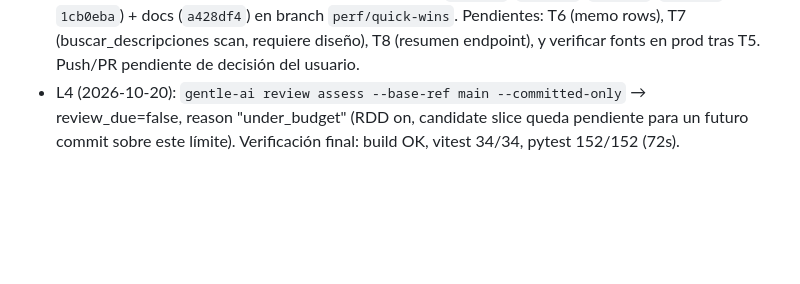
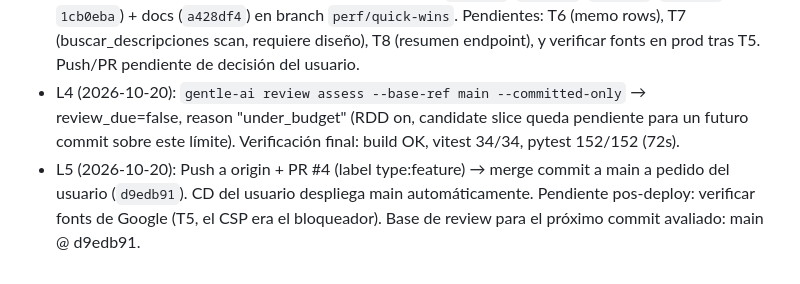
Before and after one commit to mjfernandez-dev/expense-tracker, a Markdown page: odd/tasks/perf-quick-wins.md, the part around the change. Rendered like a GitHub page; blank space fills up the shorter version.

Commit message:
docs: log PR merge and delivery in perf-quick-wins doc

```diff
--- a/odd/tasks/perf-quick-wins.md
+++ b/odd/tasks/perf-quick-wins.md
@@ -29,3 +29,4 @@ Test-first note (exception, logged): these are render/bundle/DB-optimization cha
 - L2: hotspot map delegated to gentle-ai-explore (obs #476). Confirmed: eager tab imports (App.tsx:5-9), refreshKey remount (:185), visibilitychange blanket refetch (CicloTab.tsx:93), N+1 en gasto_programado_service.py:306-314, CSP↔Google Fonts conflict sospechado (nginx.conf:67 vs index.html:13-17). listar_ciclos/libeos OK (no N+1 en list endpoints; joinedload presente en movimientos y gastos programados).
 - L3 (2026-10-20): T1–T5 implementados en 5 commits (`deda71d`, `3301ae6`, `695749d`, `ff663a2`, `1cb0eba`) + docs (`a428df4`) en branch `perf/quick-wins`. Pendientes: T6 (memo rows), T7 (buscar_descripciones scan, requiere diseño), T8 (resumen endpoint), y verificar fonts en prod tras T5. Push/PR pendiente de decisión del usuario.
 - L4 (2026-10-20): `gentle-ai review assess --base-ref main --committed-only` → review_due=false, reason "under_budget" (RDD on, candidate slice queda pendiente para un futuro commit sobre este límite). Verificación final: build OK, vitest 34/34, pytest 152/152 (72s).
+- L5 (2026-10-20): Push a origin + PR #4 (label type:feature) → merge commit a main a pedido del usuario (`d9edb91`). CD del usuario despliega main automáticamente. Pendiente pos-deploy: verificar fonts de Google (T5, el CSP era el bloqueador). Base de review para el próximo commit avaliado: main @ d9edb91.
```
